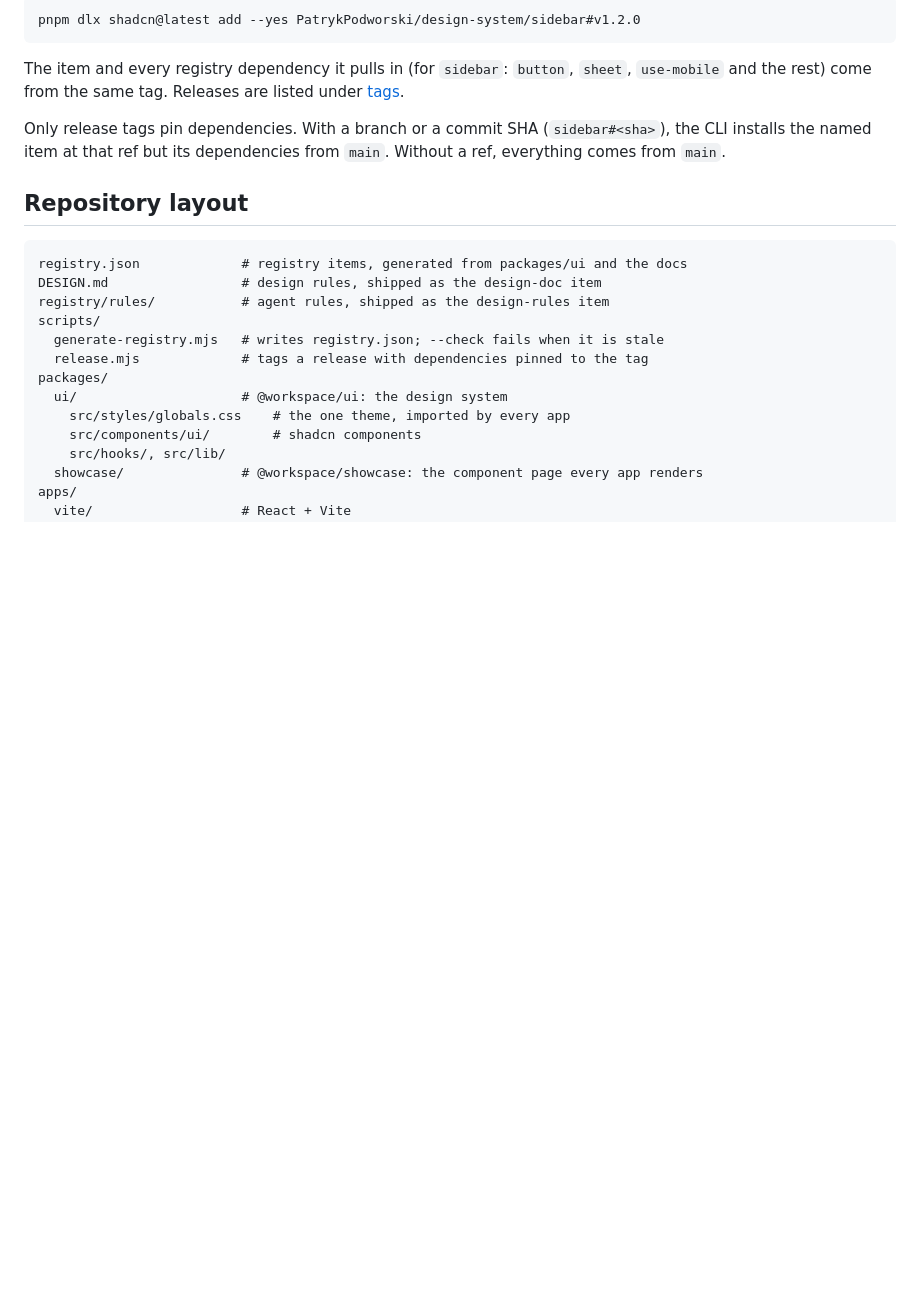
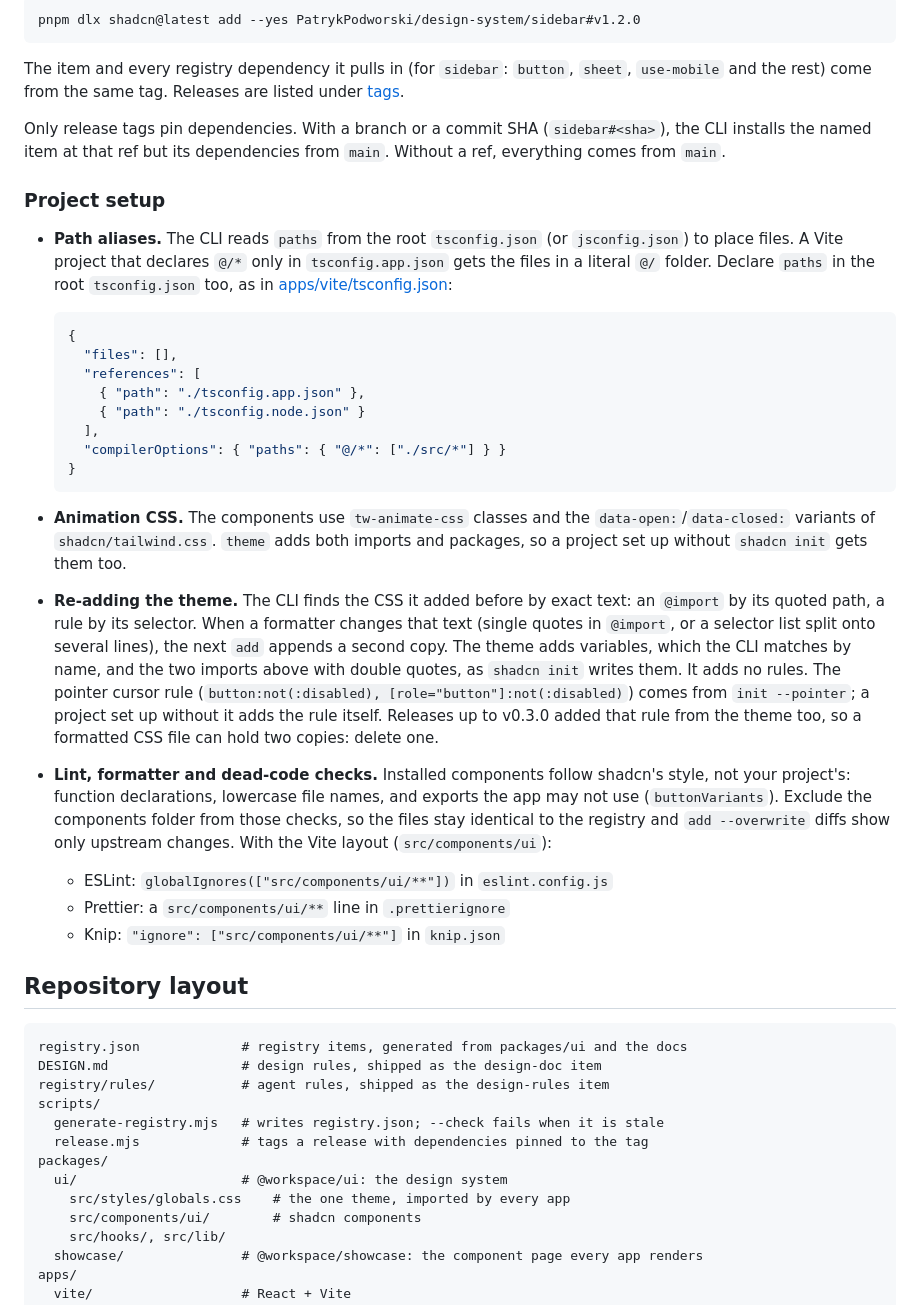
Before and after one commit to PatrykPodworski/design-system, a Markdown page: README.md, the part around the change. Rendered like a GitHub page; blank space fills up the shorter version.

Commit message:
docs(readme): document path aliases, re-adding the theme and lint exclusions (#20, #23, #24, #25)

````diff
--- a/README.md
+++ b/README.md
@@ -127,6 +127,46 @@ Only release tags pin dependencies. With a branch or a commit SHA
 (`sidebar#<sha>`), the CLI installs the named item at that ref but its dependencies from
 `main`. Without a ref, everything comes from `main`.
 
+### Project setup
+
+- **Path aliases.** The CLI reads `paths` from the root `tsconfig.json` (or
+  `jsconfig.json`) to place files. A Vite project that declares `@/*` only in
+  `tsconfig.app.json` gets the files in a literal `@/` folder. Declare `paths` in the
+  root `tsconfig.json` too, as in [apps/vite/tsconfig.json](apps/vite/tsconfig.json):
+
+  ```json
+  {
+    "files": [],
+    "references": [
+      { "path": "./tsconfig.app.json" },
+      { "path": "./tsconfig.node.json" }
+    ],
+    "compilerOptions": { "paths": { "@/*": ["./src/*"] } }
+  }
+  ```
+
+- **Animation CSS.** The components use `tw-animate-css` classes and the
+  `data-open:`/`data-closed:` variants of `shadcn/tailwind.css`. `theme` adds both
+  imports and packages, so a project set up without `shadcn init` gets them too.
+- **Re-adding the theme.** The CLI finds the CSS it added before by exact text: an
+  `@import` by its quoted path, a rule by its selector. When a formatter changes that
+  text (single quotes in `@import`, or a selector list split onto several lines), the
+  next `add` appends a second copy. The theme adds variables, which the CLI matches by
+  name, and the two imports above with double quotes, as `shadcn init` writes them. It
+  adds no rules. The pointer cursor rule
+  (`button:not(:disabled), [role="button"]:not(:disabled)`) comes from
+  `init --pointer`; a project set up without it adds the rule itself. Releases up to
+  v0.3.0 added that rule from the theme too, so a formatted CSS file can hold two
+  copies: delete one.
+- **Lint, formatter and dead-code checks.** Installed components follow shadcn's style,
+  not your project's: function declarations, lowercase file names, and exports the app
+  may not use (`buttonVariants`). Exclude the components folder from those checks, so
+  the files stay identical to the registry and `add --overwrite` diffs show only
+  upstream changes. With the Vite layout (`src/components/ui`):
+  - ESLint: `globalIgnores(["src/components/ui/**"])` in `eslint.config.js`
+  - Prettier: a `src/components/ui/**` line in `.prettierignore`
+  - Knip: `"ignore": ["src/components/ui/**"]` in `knip.json`
+
 ## Repository layout
 
 ```
````
